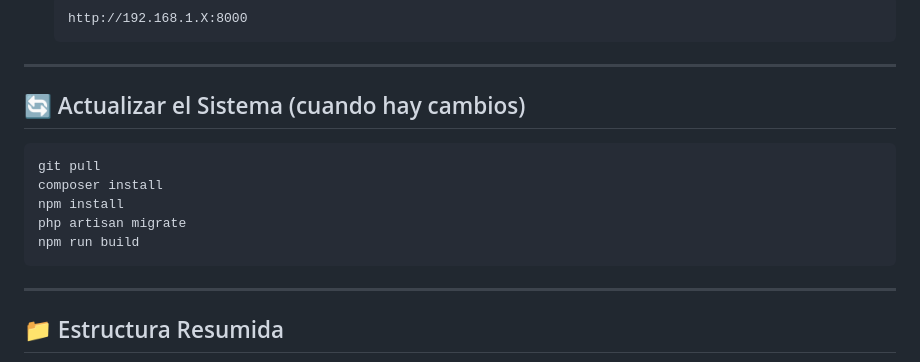
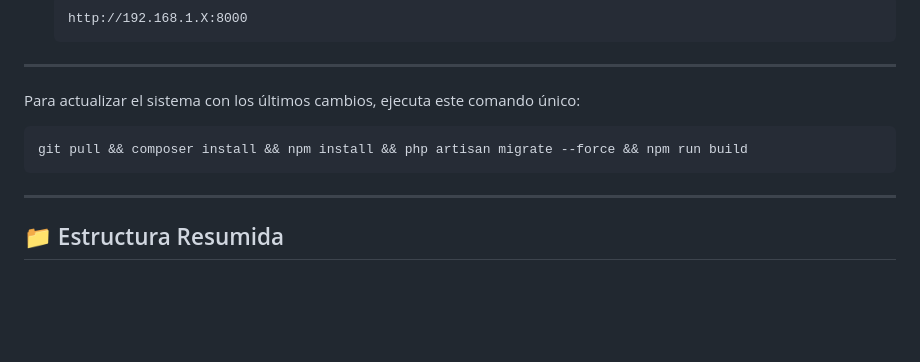
Before and after one commit to Cristian31306/EsquinaRedonda, a Markdown page: README.md, the part around one of its changes. GitHub-like rendering; blank space fills up the shorter version.

````diff
--- a/README.md
+++ b/README.md
@@ -146,14 +142,10 @@ Para que otros equipos, tablets o celulares en la misma red WiFi accedan al sist
 
 ---
 
-## 🔄 Actualizar el Sistema (cuando hay cambios)
+Para actualizar el sistema con los últimos cambios, ejecuta este comando único:
 
 ```bash
-git pull
-composer install
-npm install
-php artisan migrate
-npm run build
+git pull && composer install && npm install && php artisan migrate --force && npm run build
 ```
 
 ---
````
Also changed, not shown: other parts of README.md (+21 -25 lines).
